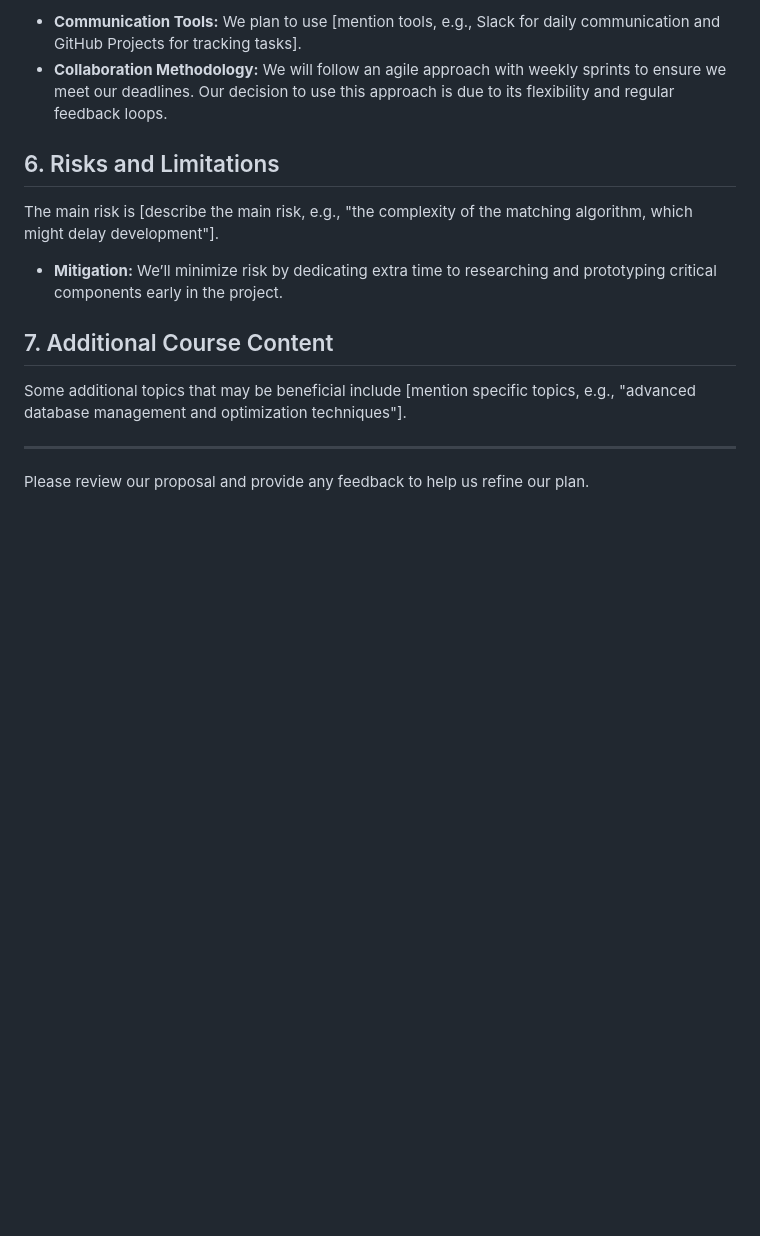
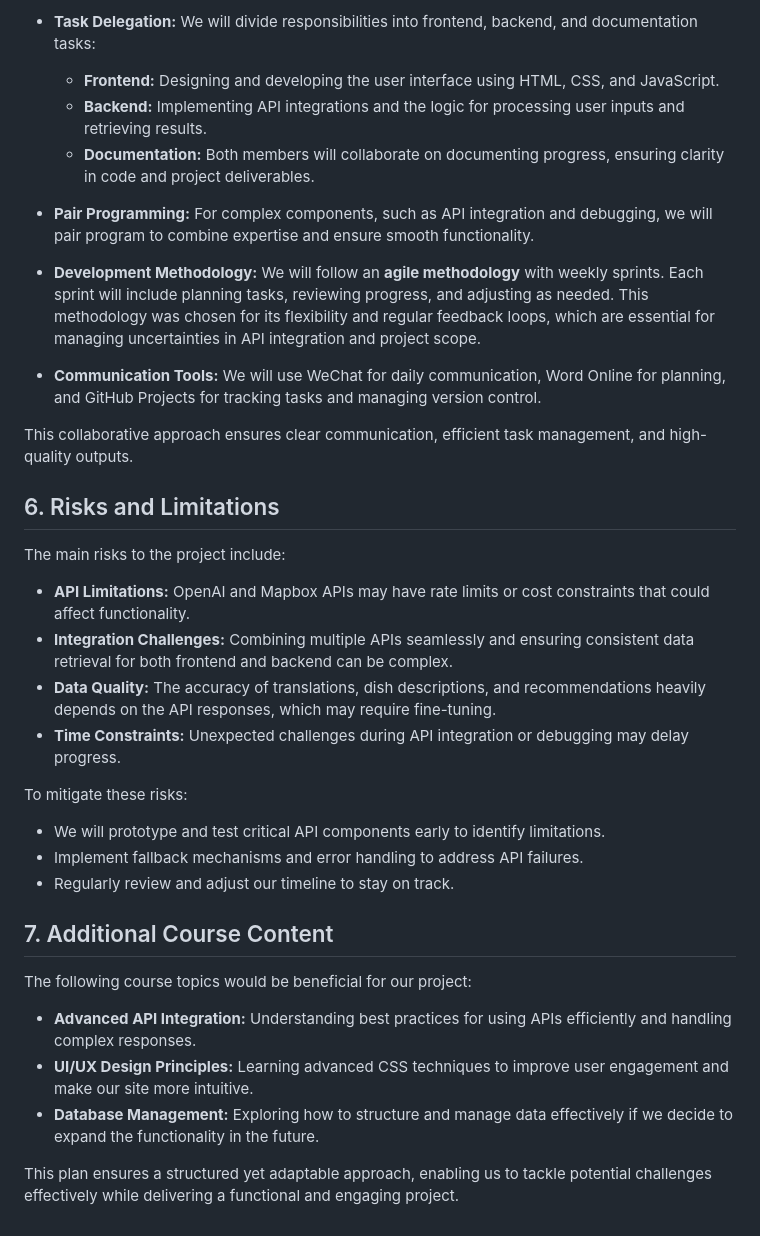
Before and after one commit to rmeng0428/Term-Project, a Markdown page: README.md, the part around one of its changes. Drawn GitHub-style; blank space fills up the shorter version.

```diff
--- a/README.md
+++ b/README.md
@@ -38,15 +28,36 @@ Our team will adopt a mix of task delegation and pair programming, dividing task
 
-- **Communication Tools:** We plan to use [mention tools, e.g., Slack for daily communication and GitHub Projects for tracking tasks].
-- **Collaboration Methodology:** We will follow an agile approach with weekly sprints to ensure we meet our deadlines. Our decision to use this approach is due to its flexibility and regular feedback loops.
+- **Task Delegation:** We will divide responsibilities into frontend, backend, and documentation tasks:
+  - **Frontend:** Designing and developing the user interface using HTML, CSS, and JavaScript.
+  - **Backend:** Implementing API integrations and the logic for processing user inputs and retrieving results.
+  - **Documentation:** Both members will collaborate on documenting progress, ensuring clarity in code and project deliverables.
+
+- **Pair Programming:** For complex components, such as API integration and debugging, we will pair program to combine expertise and ensure smooth functionality.
+
+- **Development Methodology:** We will follow an **agile methodology** with weekly sprints. Each sprint will include planning tasks, reviewing progress, and adjusting as needed. This methodology was chosen for its flexibility and regular feedback loops, which are essential for managing uncertainties in API integration and project scope.
+
+- **Communication Tools:** We will use WeChat for daily communication, Word Online for planning, and GitHub Projects for tracking tasks and managing version control.
+
+This collaborative approach ensures clear communication, efficient task management, and high-quality outputs.
 
 ## 6. Risks and Limitations
-The main risk is [describe the main risk, e.g., "the complexity of the matching algorithm, which might delay development"].
+The main risks to the project include:
 
-- **Mitigation:** We’ll minimize risk by dedicating extra time to researching and prototyping critical components early in the project.
+- **API Limitations:** OpenAI and Mapbox APIs may have rate limits or cost constraints that could affect functionality.
+- **Integration Challenges:** Combining multiple APIs seamlessly and ensuring consistent data retrieval for both frontend and backend can be complex.
+- **Data Quality:** The accuracy of translations, dish descriptions, and recommendations heavily depends on the API responses, which may require fine-tuning.
+- **Time Constraints:** Unexpected challenges during API integration or debugging may delay progress.
+
+To mitigate these risks:
+- We will prototype and test critical API components early to identify limitations.
+- Implement fallback mechanisms and error handling to address API failures.
+- Regularly review and adjust our timeline to stay on track.
 
 ## 7. Additional Course Content
-Some additional topics that may be beneficial include [mention specific topics, e.g., "advanced database management and optimization techniques"].
+The following course topics would be beneficial for our project:
 
----
+- **Advanced API Integration:** Understanding best practices for using APIs efficiently and handling complex responses.
+- **UI/UX Design Principles:** Learning advanced CSS techniques to improve user engagement and make our site more intuitive.
+- **Database Management:** Exploring how to structure and manage data effectively if we decide to expand the functionality in the future.
 
-Please review our proposal and provide any feedback to help us refine our plan.
+
+This plan ensures a structured yet adaptable approach, enabling us to tackle potential challenges effectively while delivering a functional and engaging project.
```
Also changed, not shown: other parts of README.md (+12 -22 lines).
